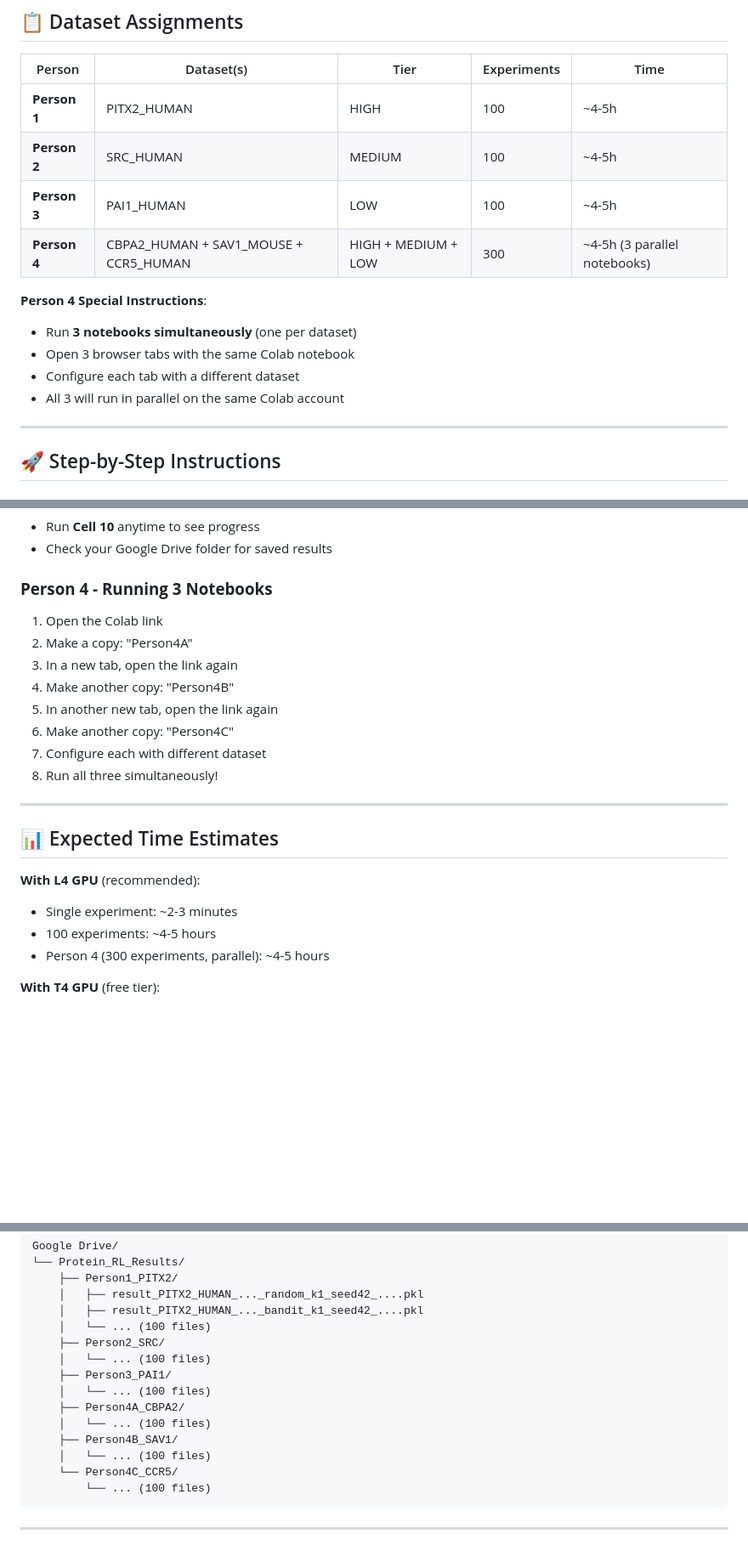
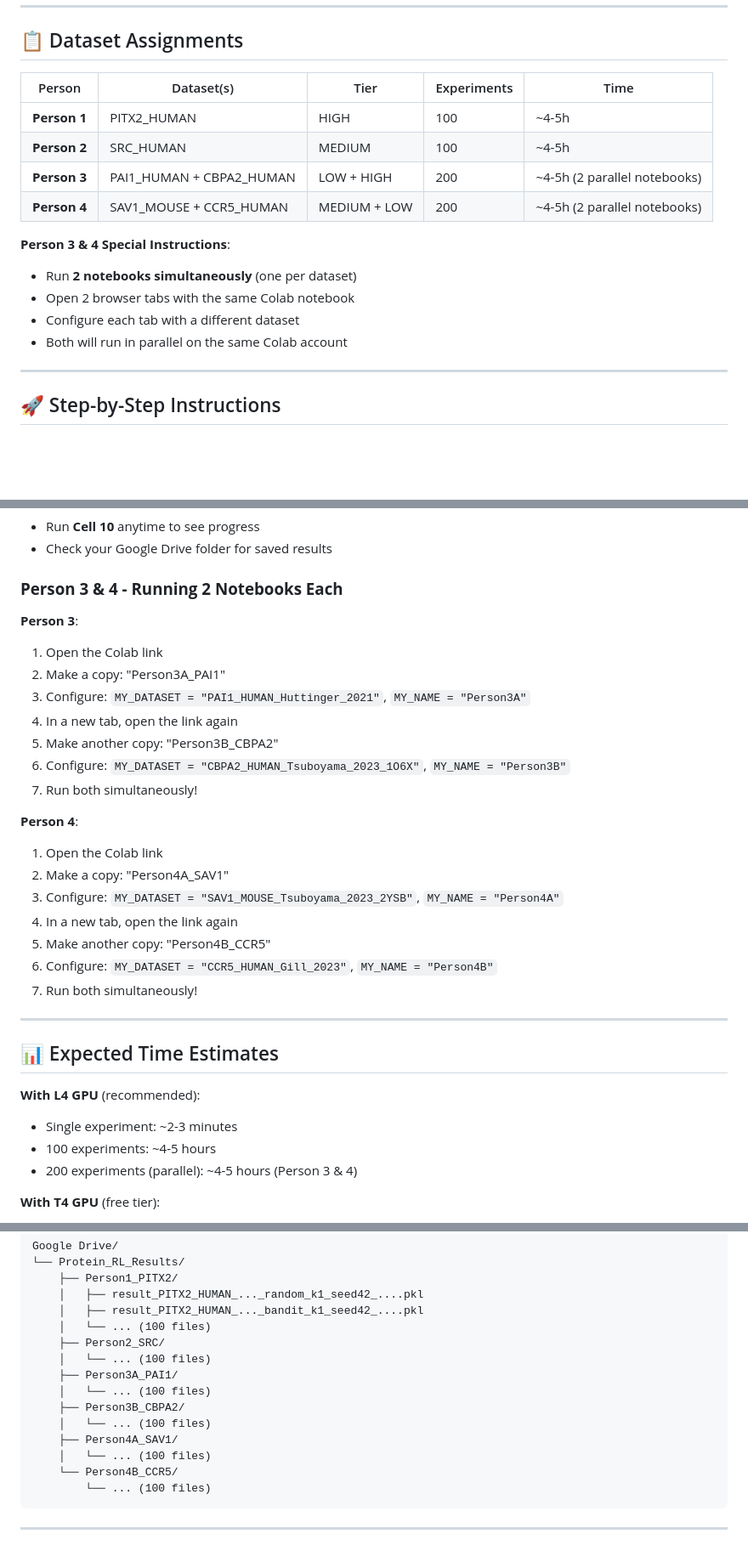
Before and after one commit to xiw-1202/Protein_RL_Project, a Markdown page: TEAM_INSTRUCTIONS.md, 3 parts joined by grey strips. Shown at 85% size. Rendered like a GitHub page; blank space fills up the shorter version.

Commit message:
fix: rebalance dataset assignments - last 2 people get 2 datasets each
Updated Team Distribution:
- Person 1: PITX2_HUMAN (100 exp, 1 notebook)
- Person 2: SRC_HUMAN (100 exp, 1 notebook)
- Person 3: PAI1_HUMAN + CBPA2_HUMAN (200 exp, 2 parallel notebooks)
- Person 4: SAV1_MOUSE + CCR5_HUMAN (200 exp, 2 parallel notebooks)

Changes:
- More balanced workload (Person 4 had 3 datasets, now has 2)
- Person 3 and Person 4 each run 2 notebooks in parallel
- All 4 people finish in ~4-5 hours
- Updated instructions for running 2 notebooks simultaneously
- Updated results folder structure
- Updated progress tracker

Still 600 total experiments across 6 datasets

````diff
--- a/TEAM_INSTRUCTIONS.md
+++ b/TEAM_INSTRUCTIONS.md
@@ -15,14 +15,14 @@
 |--------|-----------|------|-------------|------|
 | **Person 1** | PITX2_HUMAN | HIGH | 100 | ~4-5h |
 | **Person 2** | SRC_HUMAN | MEDIUM | 100 | ~4-5h |
-| **Person 3** | PAI1_HUMAN | LOW | 100 | ~4-5h |
-| **Person 4** | CBPA2_HUMAN + SAV1_MOUSE + CCR5_HUMAN | HIGH + MEDIUM + LOW | 300 | ~4-5h (3 parallel notebooks) |
+| **Person 3** | PAI1_HUMAN + CBPA2_HUMAN | LOW + HIGH | 200 | ~4-5h (2 parallel notebooks) |
+| **Person 4** | SAV1_MOUSE + CCR5_HUMAN | MEDIUM + LOW | 200 | ~4-5h (2 parallel notebooks) |
 
-**Person 4 Special Instructions**:
-- Run **3 notebooks simultaneously** (one per dataset)
-- Open 3 browser tabs with the same Colab notebook
+**Person 3 & 4 Special Instructions**:
+- Run **2 notebooks simultaneously** (one per dataset)
+- Open 2 browser tabs with the same Colab notebook
 - Configure each tab with a different dataset
-- All 3 will run in parallel on the same Colab account
+- Both will run in parallel on the same Colab account
 
 ---
 
@@ -109,15 +109,25 @@ MY_NAME = "Person4C"
 - Run **Cell 10** anytime to see progress
 - Check your Google Drive folder for saved results
 
-### **Person 4 - Running 3 Notebooks**
+### **Person 3 & 4 - Running 2 Notebooks Each**
+
+**Person 3**:
 1. Open the Colab link
-2. Make a copy: "Person4A"
-3. In a new tab, open the link again
-4. Make another copy: "Person4B"
-5. In another new tab, open the link again
-6. Make another copy: "Person4C"
-7. Configure each with different dataset
-8. Run all three simultaneously!
+2. Make a copy: "Person3A_PAI1"
+3. Configure: `MY_DATASET = "PAI1_HUMAN_Huttinger_2021"`, `MY_NAME = "Person3A"`
+4. In a new tab, open the link again
+5. Make another copy: "Person3B_CBPA2"
+6. Configure: `MY_DATASET = "CBPA2_HUMAN_Tsuboyama_2023_1O6X"`, `MY_NAME = "Person3B"`
+7. Run both simultaneously!
+
+**Person 4**:
+1. Open the Colab link
+2. Make a copy: "Person4A_SAV1"
+3. Configure: `MY_DATASET = "SAV1_MOUSE_Tsuboyama_2023_2YSB"`, `MY_NAME = "Person4A"`
+4. In a new tab, open the link again
+5. Make another copy: "Person4B_CCR5"
+6. Configure: `MY_DATASET = "CCR5_HUMAN_Gill_2023"`, `MY_NAME = "Person4B"`
+7. Run both simultaneously!
 
 ---
 
@@ -126,7 +136,7 @@ MY_NAME = "Person4C"
 **With L4 GPU** (recommended):
 - Single experiment: ~2-3 minutes
 - 100 experiments: ~4-5 hours
-- Person 4 (300 experiments, parallel): ~4-5 hours
+- 200 experiments (parallel): ~4-5 hours (Person 3 & 4)
 
 **With T4 GPU** (free tier):
 - Single experiment: ~4-5 minutes
@@ -150,13 +160,13 @@ Google Drive/
     │   └── ... (100 files)
     ├── Person2_SRC/
     │   └── ... (100 files)
-    ├── Person3_PAI1/
+    ├── Person3A_PAI1/
     │   └── ... (100 files)
-    ├── Person4A_CBPA2/
+    ├── Person3B_CBPA2/
     │   └── ... (100 files)
-    ├── Person4B_SAV1/
+    ├── Person4A_SAV1/
     │   └── ... (100 files)
-    └── Person4C_CCR5/
+    └── Person4B_CCR5/
         └── ... (100 files)
 ```
 
````
Also changed, not shown: other parts of TEAM_INSTRUCTIONS.md (+20 -12 lines).
